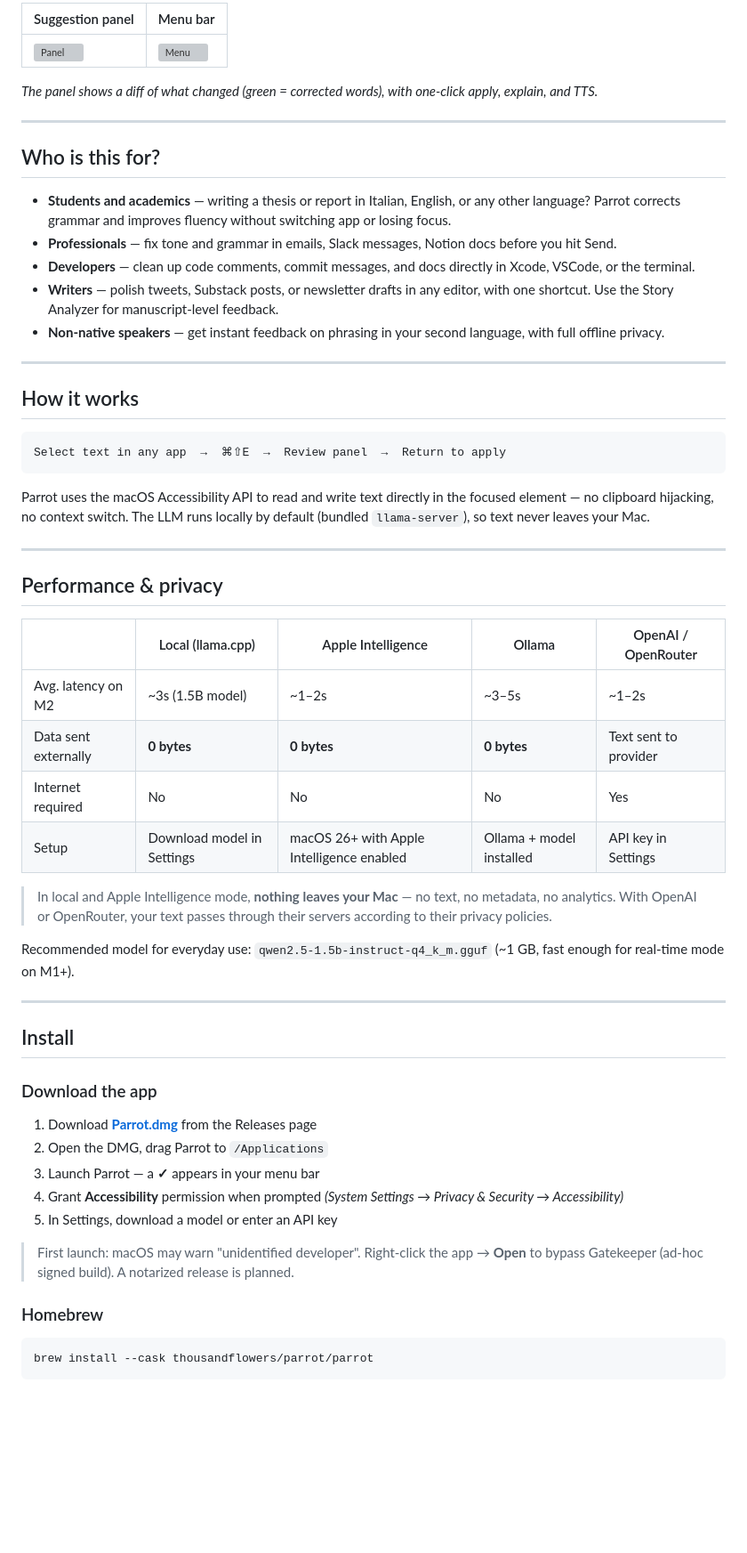
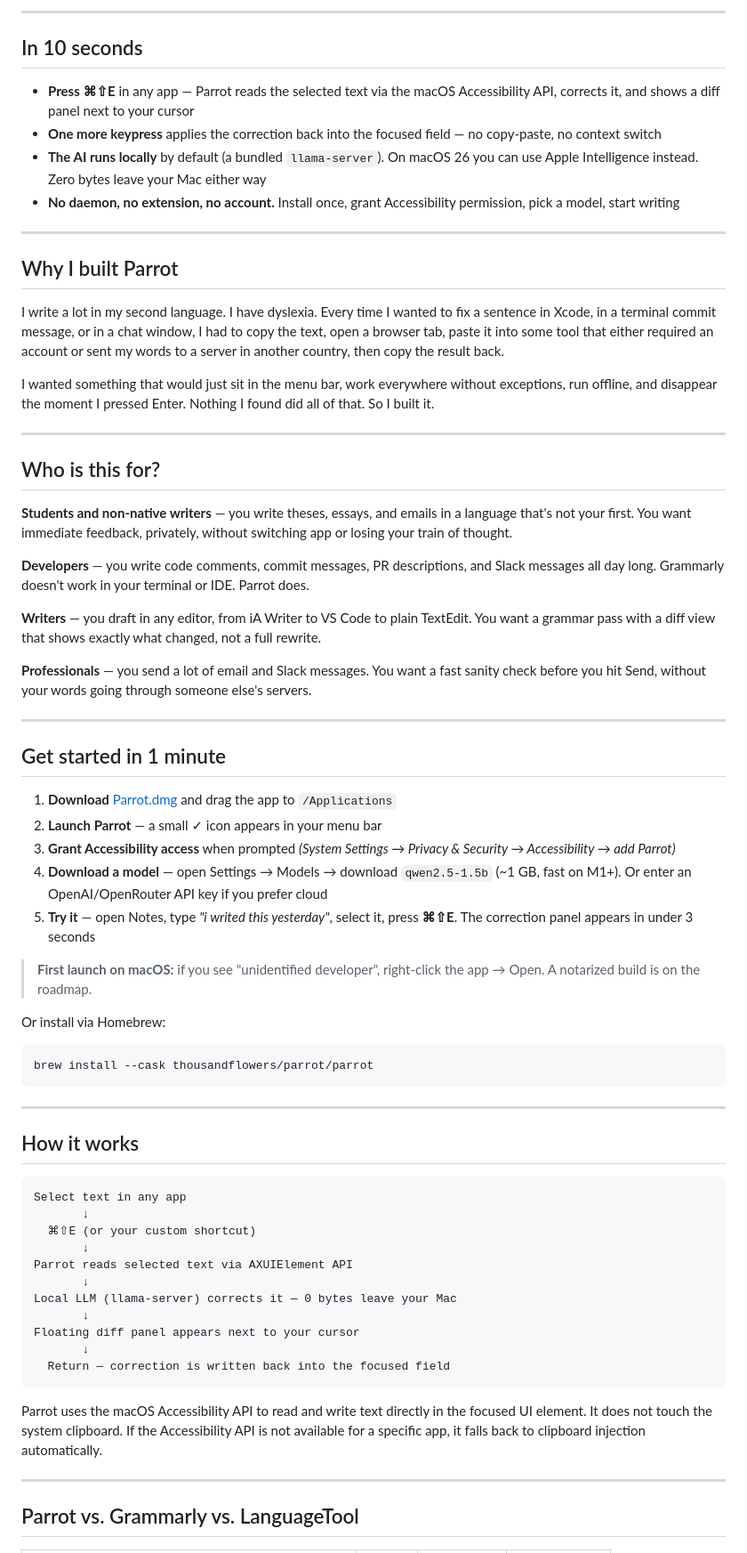
Before and after one commit to thousandflowers/Parrot, a Markdown page: README.md, the part around one of its changes. Shown at 89% size. Rendered like a GitHub page; blank space fills up the shorter version; grey boxes are pictures that could not be loaded.

````diff
--- a/README.md
+++ b/README.md
@@ -17,62 +18,71 @@
 
-| Suggestion panel | Menu bar |
-|---|---|
-| ![Panel](docs/screenshot-panel.png) | ![Menu](docs/screenshot-menu.png) |
+---
 
-_The panel shows a diff of what changed (green = corrected words), with one-click apply, explain, and TTS._
+## In 10 seconds
+
+- **Press ⌘⇧E** in any app — Parrot reads the selected text via the macOS Accessibility API, corrects it, and shows a diff panel next to your cursor
+- **One more keypress** applies the correction back into the focused field — no copy-paste, no context switch
+- **The AI runs locally** by default (a bundled `llama-server`). On macOS 26 you can use Apple Intelligence instead. Zero bytes leave your Mac either way
+- **No daemon, no extension, no account.** Install once, grant Accessibility permission, pick a model, start writing
+
+---
+
+## Why I built Parrot
+
+I write a lot in my second language. I have dyslexia. Every time I wanted to fix a sentence in Xcode, in a terminal commit message, or in a chat window, I had to copy the text, open a browser tab, paste it into some tool that either required an account or sent my words to a server in another country, then copy the result back.
+
+I wanted something that would just sit in the menu bar, work everywhere without exceptions, run offline, and disappear the moment I pressed Enter. Nothing I found did all of that. So I built it.
 
 ---
 
 ## Who is this for?
 
-- **Students and academics** — writing a thesis or report in Italian, English, or any other language? Parrot corrects grammar and improves fluency without switching app or losing focus.
-- **Professionals** — fix tone and grammar in emails, Slack messages, Notion docs before you hit Send.
-- **Developers** — clean up code comments, commit messages, and docs directly in Xcode, VSCode, or the terminal.
-- **Writers** — polish tweets, Substack posts, or newsletter drafts in any editor, with one shortcut. Use the Story Analyzer for manuscript-level feedback.
-- **Non-native speakers** — get instant feedback on phrasing in your second language, with full offline privacy.
+**Students and non-native writers** — you write theses, essays, and emails in a language that's not your first. You want immediate feedback, privately, without switching app or losing your train of thought.
+
+**Developers** — you write code comments, commit messages, PR descriptions, and Slack messages all day long. Grammarly doesn't work in your terminal or IDE. Parrot does.
+
+**Writers** — you draft in any editor, from iA Writer to VS Code to plain TextEdit. You want a grammar pass with a diff view that shows exactly what changed, not a full rewrite.
+
+**Professionals** — you send a lot of email and Slack messages. You want a fast sanity check before you hit Send, without your words going through someone else's servers.
+
+---
+
+## Get started in 1 minute
+
+1. **Download** [Parrot.dmg](https://github.com/thousandflowers/Parrot/releases/latest) and drag the app to `/Applications`
+2. **Launch Parrot** — a small ✓ icon appears in your menu bar
+3. **Grant Accessibility access** when prompted *(System Settings → Privacy & Security → Accessibility → add Parrot)*
+4. **Download a model** — open Settings → Models → download `qwen2.5-1.5b` (~1 GB, fast on M1+). Or enter an OpenAI/OpenRouter API key if you prefer cloud
+5. **Try it** — open Notes, type *"i writed this yesterday"*, select it, press **⌘⇧E**. The correction panel appears in under 3 seconds
+
+> **First launch on macOS:** if you see "unidentified developer", right-click the app → Open. A notarized build is on the roadmap.
+
+Or install via Homebrew:
+```bash
+brew install --cask thousandflowers/parrot/parrot
+```
 
 ---
 
 ## How it works
 
 ```
-Select text in any app  →  ⌘⇧E  →  Review panel  →  Return to apply
+Select text in any app
+       ↓
+  ⌘⇧E (or your custom shortcut)
+       ↓
+Parrot reads selected text via AXUIElement API
+       ↓
+Local LLM (llama-server) corrects it — 0 bytes leave your Mac
+       ↓
+Floating diff panel appears next to your cursor
+       ↓
+  Return — correction is written back into the focused field
 ```
 
-Parrot uses the macOS Accessibility API to read and write text directly in the focused element — no clipboard hijacking, no context switch. The LLM runs locally by default (bundled `llama-server`), so text never leaves your Mac.
+Parrot uses the macOS Accessibility API to read and write text directly in the focused UI element. It does not touch the system clipboard. If the Accessibility API is not available for a specific app, it falls back to clipboard injection automatically.
 
 ---
 
-## Performance & privacy
+## Parrot vs. Grammarly vs. LanguageTool
 
-| | Local (llama.cpp) | Apple Intelligence | Ollama | OpenAI / OpenRouter |
-|---|---|---|---|---|
-| Avg. latency on M2 | ~3s (1.5B model) | ~1–2s | ~3–5s | ~1–2s |
-| Data sent externally | **0 bytes** | **0 bytes** | **0 bytes** | Text sent to provider |
-| Internet required | No | No | No | Yes |
-| Setup | Download model in Settings | macOS 26+ with Apple Intelligence enabled | Ollama + model installed | API key in Settings |
-
-> In local and Apple Intelligence mode, **nothing leaves your Mac** — no text, no metadata, no analytics. With OpenAI or OpenRouter, your text passes through their servers according to their privacy policies.
-
-Recommended model for everyday use: `qwen2.5-1.5b-instruct-q4_k_m.gguf` (~1 GB, fast enough for real-time mode on M1+).
-
----
-
-## Install
-
-### Download the app
-
-1. Download **[Parrot.dmg](https://github.com/thousandflowers/Parrot/releases/latest)** from the Releases page
-2. Open the DMG, drag Parrot to `/Applications`
-3. Launch Parrot — a **✓** appears in your menu bar
-4. Grant **Accessibility** permission when prompted *(System Settings → Privacy & Security → Accessibility)*
-5. In Settings, download a model or enter an API key
-
-> First launch: macOS may warn "unidentified developer". Right-click the app → **Open** to bypass Gatekeeper (ad-hoc signed build). A notarized release is planned.
-
-### Homebrew
-
-```bash
-brew install --cask thousandflowers/parrot/parrot
-```
-
````
Also changed, not shown: other parts of README.md (+46 -150 lines), docs/architecture.md (added, +68 -0 lines).
